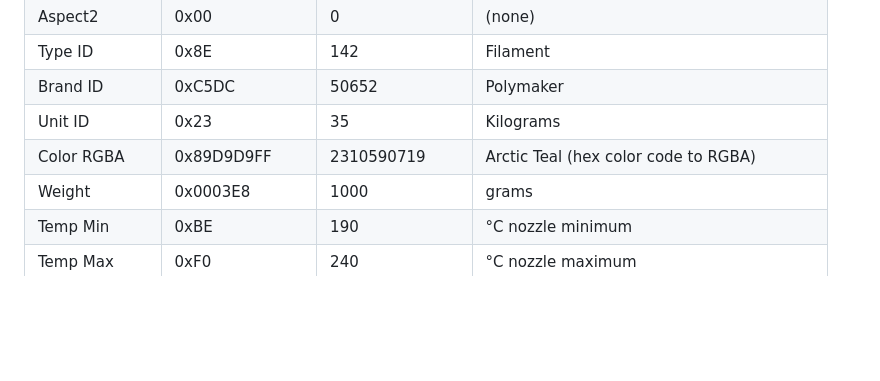
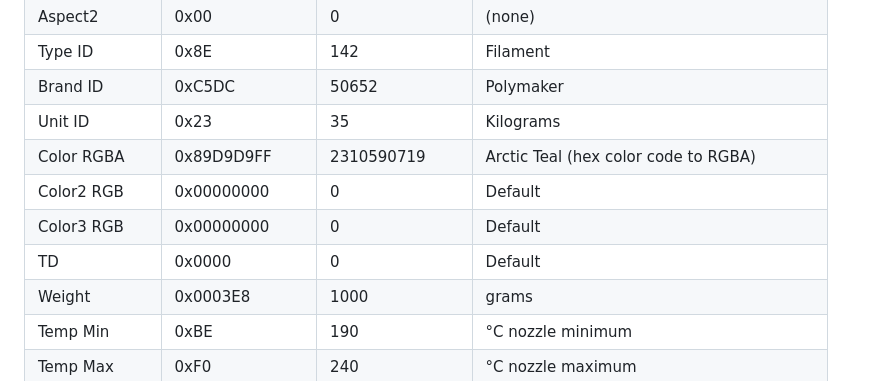
Before and after one commit to TigerTag-Project/TigerTag-RFID-Guide, a Markdown page: README.md, the part around one of its changes. GitHub-like rendering; blank space fills up the shorter version.

```diff
--- a/README.md
+++ b/README.md
@@ -304,6 +336,9 @@ Without signature verification, anyone could clone a tag. This process protects
 | Brand ID      | 0xC5DC       | 50652         | Polymaker                                     |
 | Unit ID       | 0x23         | 35            | Kilograms                                     |
 | Color RGBA    | 0x89D9D9FF   | 2310590719    | Arctic Teal (hex color code to RGBA)          |
+| Color2 RGB    | 0x00000000   | 0             | Default                                       |
+| Color3 RGB    | 0x00000000   | 0             | Default                                       |
+| TD            | 0x0000       | 0             | Default                                       |
 | Weight        | 0x0003E8     | 1000          | grams                                         |
 | Temp Min      | 0xBE         | 190           | °C nozzle minimum                             |
 | Temp Max      | 0xF0         | 240           | °C nozzle maximum                             |
```
Also changed, not shown: other parts of README.md (+37 -2 lines), Images/TigerTag Mapping RFID NXP213.png.
